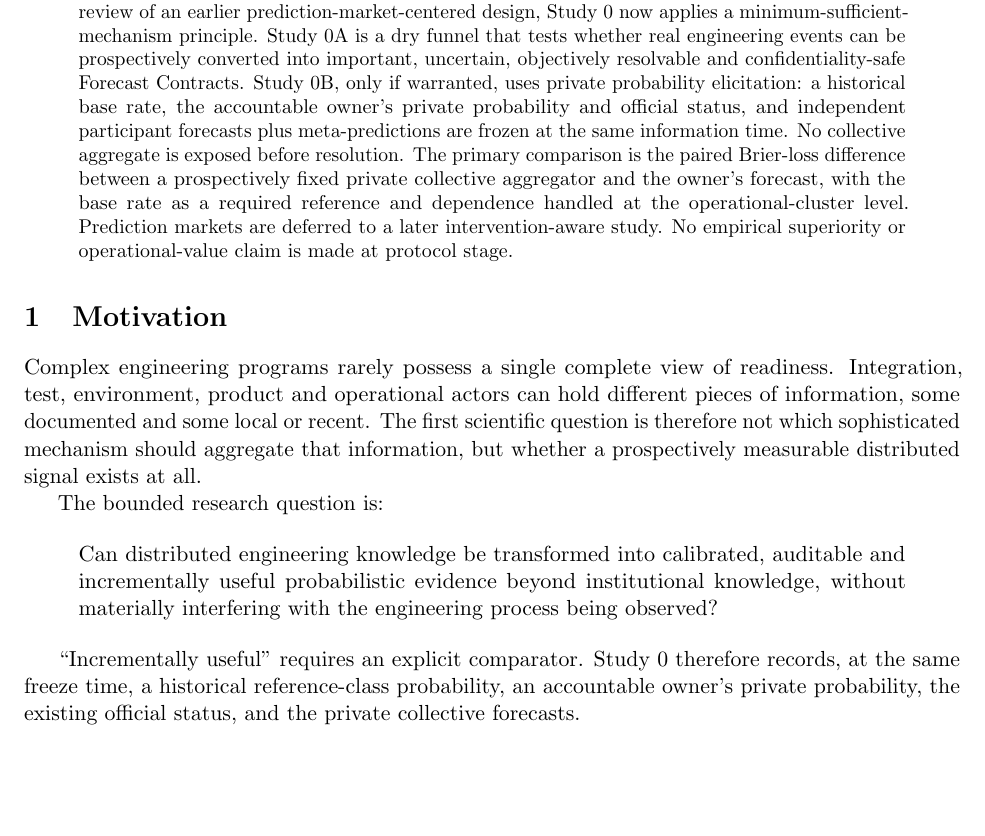
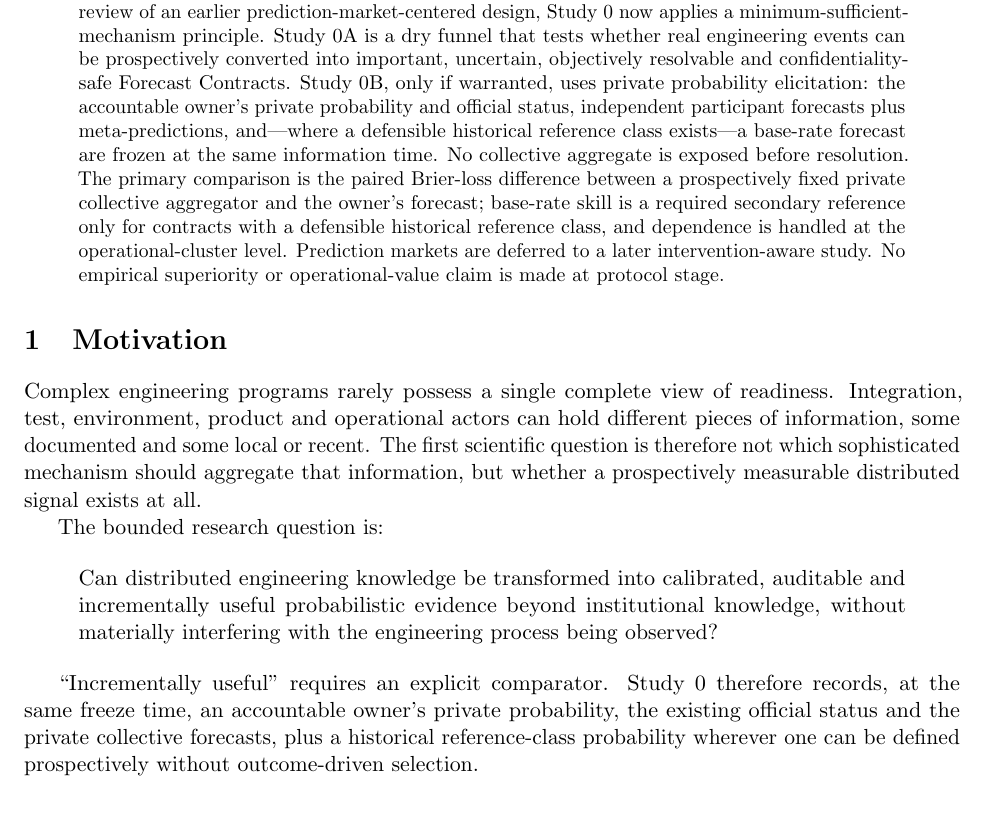
Before and after one commit to gharbonnier78/engineering-collective-forecasting, a LaTeX paper (paper/engineering_collective_forecasting.tex, which reads paper/sections/01-framing.tex): part of page 1 of 9, cut so that both start at the same text. Compiled offline with pdfLaTeX.

Commit message:
paper: remove residual mandatory-base-rate wording

```diff
--- a/paper/sections/01-framing.tex
+++ b/paper/sections/01-framing.tex
@@ -1,5 +1,5 @@
 \begin{abstract}
-Engineering decisions often depend on information distributed across technical and operational actors and only partly represented in structured project data. This protocol asks whether that distributed knowledge can become auditable probabilistic evidence \emph{beyond what the organization already knows}, without perturbing the engineering process being observed. Following independent review of an earlier prediction-market-centered design, Study~0 now applies a minimum-sufficient-mechanism principle. Study~0A is a dry funnel that tests whether real engineering events can be prospectively converted into important, uncertain, objectively resolvable and confidentiality-safe Forecast Contracts. Study~0B, only if warranted, uses private probability elicitation: a historical base rate, the accountable owner's private probability and official status, and independent participant forecasts plus meta-predictions are frozen at the same information time. No collective aggregate is exposed before resolution. The primary comparison is the paired Brier-loss difference between a prospectively fixed private collective aggregator and the owner's forecast, with the base rate as a required reference and dependence handled at the operational-cluster level. Prediction markets are deferred to a later intervention-aware study. No empirical superiority or operational-value claim is made at protocol stage.
+Engineering decisions often depend on information distributed across technical and operational actors and only partly represented in structured project data. This protocol asks whether that distributed knowledge can become auditable probabilistic evidence \emph{beyond what the organization already knows}, without perturbing the engineering process being observed. Following independent review of an earlier prediction-market-centered design, Study~0 now applies a minimum-sufficient-mechanism principle. Study~0A is a dry funnel that tests whether real engineering events can be prospectively converted into important, uncertain, objectively resolvable and confidentiality-safe Forecast Contracts. Study~0B, only if warranted, uses private probability elicitation: the accountable owner's private probability and official status, independent participant forecasts plus meta-predictions, and---where a defensible historical reference class exists---a base-rate forecast are frozen at the same information time. No collective aggregate is exposed before resolution. The primary comparison is the paired Brier-loss difference between a prospectively fixed private collective aggregator and the owner's forecast; base-rate skill is a required secondary reference only for contracts with a defensible historical reference class, and dependence is handled at the operational-cluster level. Prediction markets are deferred to a later intervention-aware study. No empirical superiority or operational-value claim is made at protocol stage.
 \end{abstract}
 
 \section{Motivation}
@@ -11,7 +11,7 @@ The bounded research question is:
 Can distributed engineering knowledge be transformed into calibrated, auditable and incrementally useful probabilistic evidence beyond institutional knowledge, without materially interfering with the engineering process being observed?
 \end{quote}
 
-``Incrementally useful'' requires an explicit comparator. Study~0 therefore records, at the same freeze time, a historical reference-class probability, an accountable owner's private probability, the existing official status, and the private collective forecasts.
+``Incrementally useful'' requires an explicit comparator. Study~0 therefore records, at the same freeze time, an accountable owner's private probability, the existing official status and the private collective forecasts, plus a historical reference-class probability wherever one can be defined prospectively without outcome-driven selection.
 
 \section{Why private collective forecasting precedes a market}
 Prediction markets have been used as information-aggregation mechanisms in firms and experiments \citep{chenplott2002,cowgill2009,cowgill2015}. However, market participation can be thin, correlated and biased; Google market evidence documents optimism and social/workplace correlation \citep{cowgill2009}. Polling studies also show that ``just asking'' can carry substantial information and that markets are not a sufficient baseline by themselves \citep{atanasov2017,dana2019}.
```
